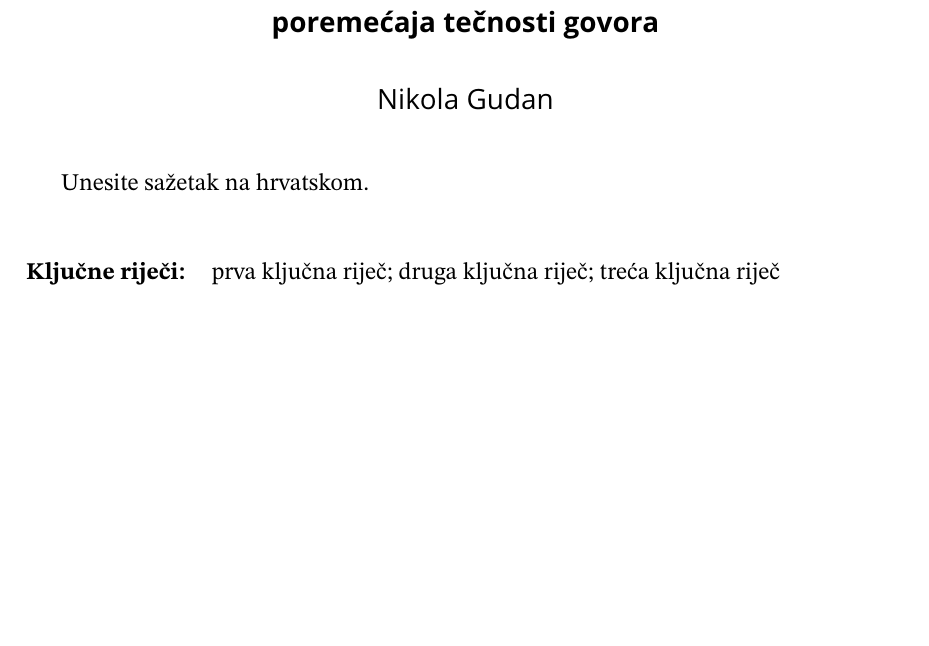
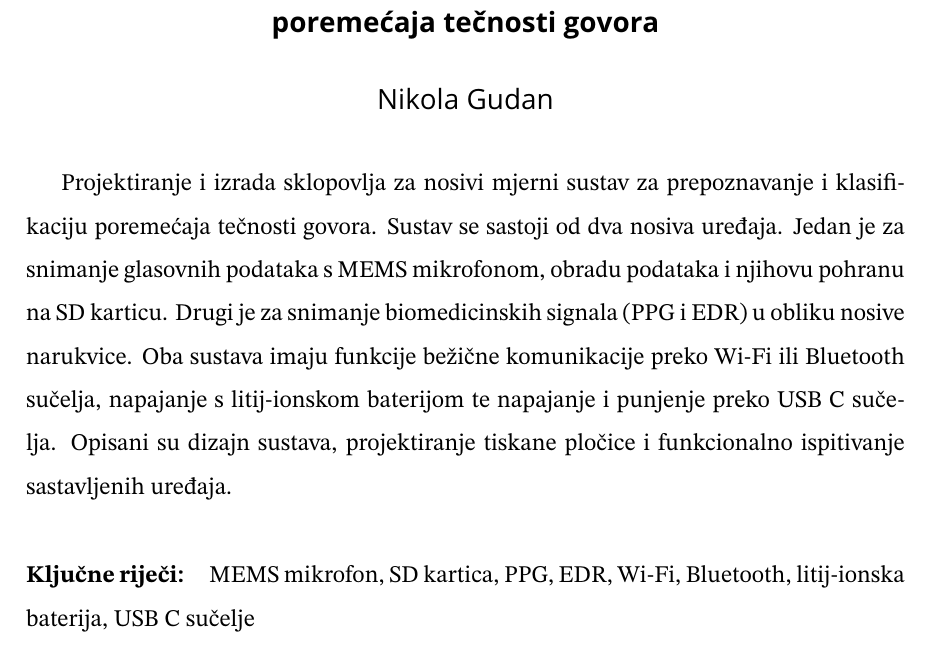
Before and after one commit to nggugu/latex-source, a LaTeX thesis (diplomski_rad.tex): part of page 23 of 25, cut so that both start at the same text, the shorter picture padded with empty space. Compiled offline with pdfLaTeX.

Commit message:
Najednom se stvoril sažetak

```diff
--- a/diplomski_rad.tex
+++ b/diplomski_rad.tex
@@ -96,11 +96,11 @@ Nešto
 
 % Sažetak na hrvatskom
 \begin{sazetak}
-  Unesite sažetak na hrvatskom.
+Projektiranje i izrada sklopovlja za nosivi mjerni sustav za prepoznavanje i klasifikaciju poremećaja tečnosti govora. Sustav se sastoji od dva nosiva uređaja. Jedan je za snimanje glasovnih podataka s MEMS mikrofonom, obradu podataka i njihovu pohranu na SD karticu. Drugi je za snimanje biomedicinskih signala (PPG i EDR) u obliku nosive narukvice. Oba sustava imaju funkcije bežične komunikacije preko Wi-Fi ili Bluetooth sučelja, napajanje s litij-ionskom baterijom te napajanje i punjenje preko USB C sučelja. Opisani su dizajn sustava, projektiranje tiskane pločice i funkcionalno ispitivanje sastavljenih uređaja.
 \end{sazetak}
 
 \begin{kljucnerijeci}
-  prva ključna riječ; druga ključna riječ; treća ključna riječ
+MEMS mikrofon, SD kartica, PPG, EDR, Wi-Fi, Bluetooth, litij-ionska baterija, USB C sučelje
 \end{kljucnerijeci}
 
 
```
Also changed, not shown: diplomski_rad.pdf, 1 other file.
